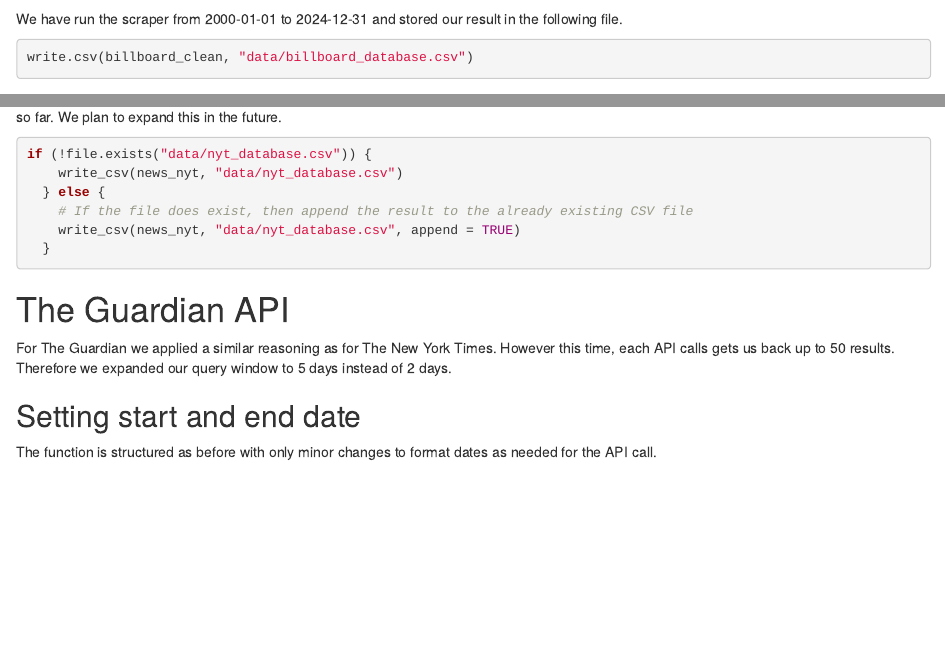
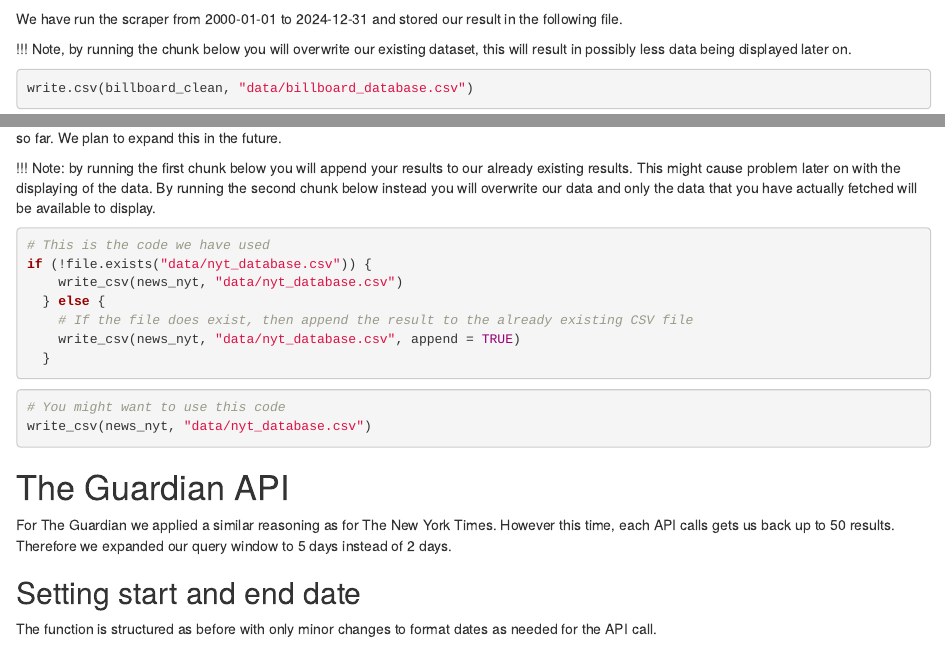
Before and after one commit to parolidiego/scraping-cultural-relevance, an R Markdown document (what-was-going-on-the-day-you-were-born.Rmd): the page in a window 1100 px wide, from 3920 px down, and a second part further down, joined at a grey line. Rendered offline with R 4.5, knitr and Pandoc, with nearby package versions; drawn as R Markdown's standard HTML page in place of the format the file asks for; some code elsewhere in the file could not run offline.

Commit message:
final touches

````diff
--- a/what-was-going-on-the-day-you-were-born.Rmd
+++ b/what-was-going-on-the-day-you-were-born.Rmd
@@ -192,6 +192,8 @@
 ```
 
 We have run the scraper from 2000-01-01 to 2024-12-31 and stored our result in the following file.
+
+!!! Note, by running the chunk below you will overwrite our existing dataset, this will result in possibly less data being displayed later on.
 
 ```{r, eval = FALSE}
 write.csv(billboard_clean, "data/billboard_database.csv")
@@ -494,13 +498,21 @@
 
 We have run this function to make repeated calls (always within the limits) to the API for several days. Getting data from 2000-01-01 to 2005-12-31 so far. We plan to expand this in the future.
 
+!!! Note: by running the first chunk below you will append your results to our already existing results. This might cause problem later on with the displaying of the data. By running the second chunk below instead you will overwrite our data and only the data that you have actually fetched will be available to display.
+
 ```{r, eval=FALSE}
+# This is the code we have used
 if (!file.exists("data/nyt_database.csv")) {
     write_csv(news_nyt, "data/nyt_database.csv")
   } else {
     # If the file does exist, then append the result to the already existing CSV file
     write_csv(news_nyt, "data/nyt_database.csv", append = TRUE)
   }
+```
+
+```{r, eval = FALSE}
+# You might want to use this code
+write_csv(news_nyt, "data/nyt_database.csv")
 ```
 
 # The Guardian API
````
Also changed, not shown: what-was-going-on-the-day-you-were-born.html, what-was-going-on-the-day-you-were-born.Rmd (10 more changed lines).
